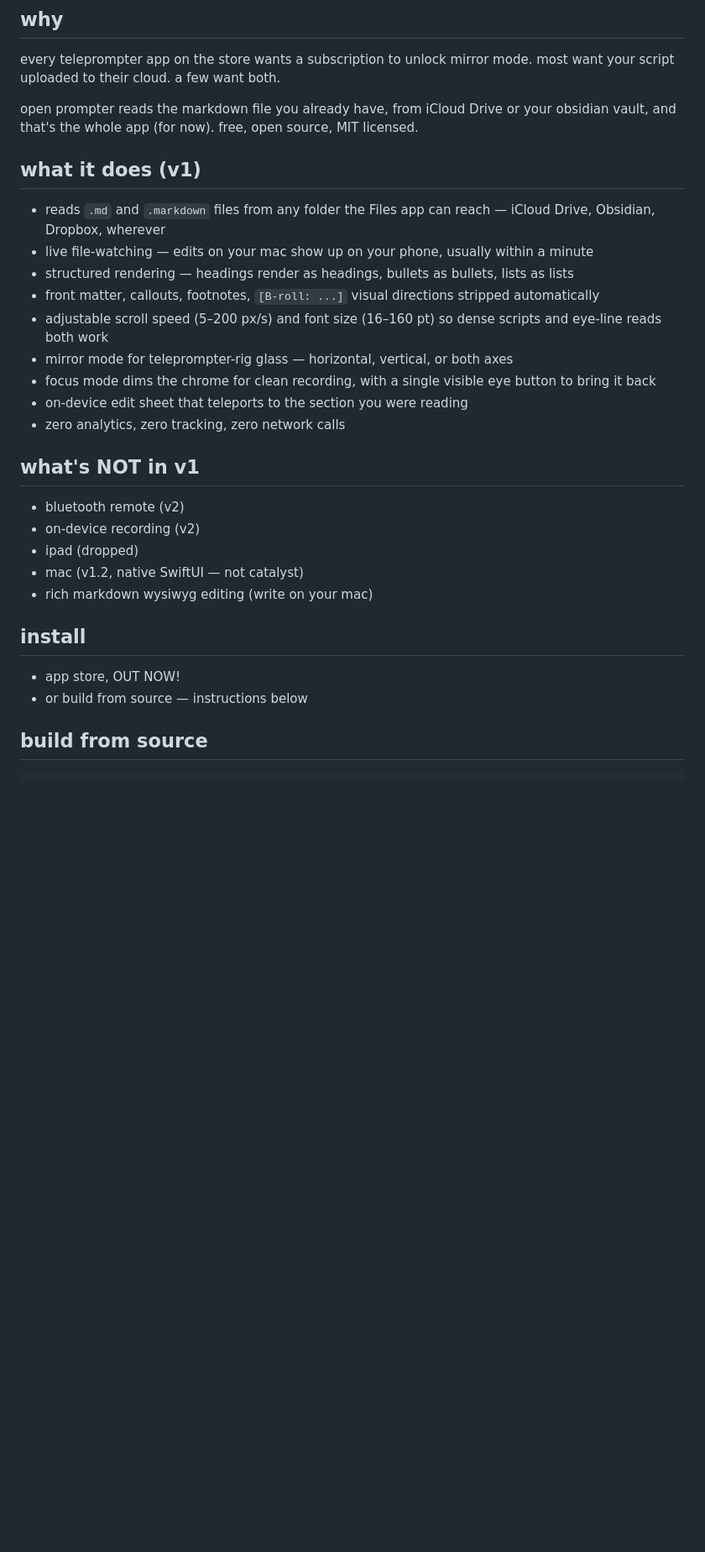
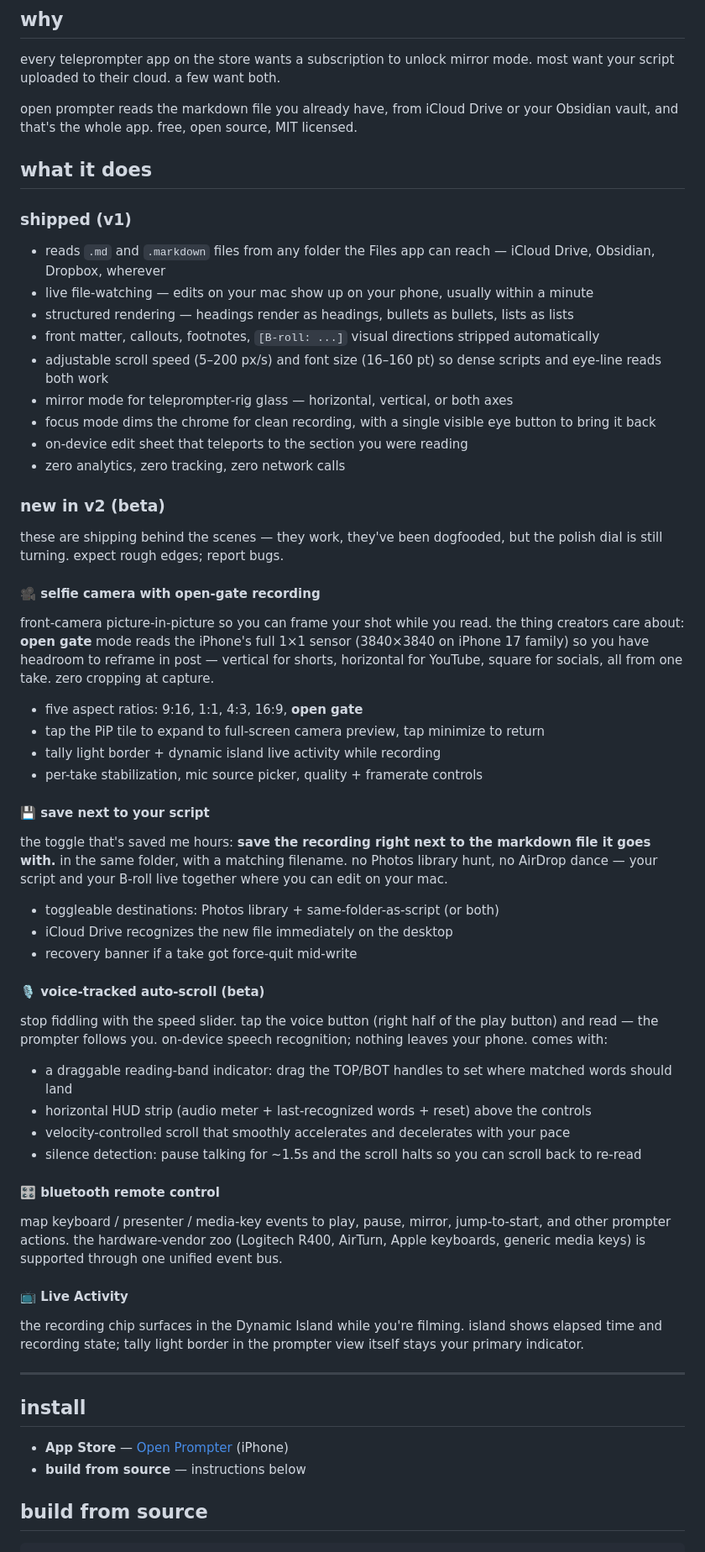
Before and after one commit to lelanddutcher/open-prompter, a Markdown page: README.md, the part around one of its changes. Shown at 84% size. GitHub-like rendering; blank space fills up the shorter version.

```diff
--- a/README.md
+++ b/README.md
@@ -14,9 +24,11 @@ a teleprompter for people who already write in markdown. point it at a folder in
 
 every teleprompter app on the store wants a subscription to unlock mirror mode. most want your script uploaded to their cloud. a few want both.
 
-open prompter reads the markdown file you already have, from iCloud Drive or your obsidian vault, and that's the whole app (for now). free, open source, MIT licensed.
+open prompter reads the markdown file you already have, from iCloud Drive or your Obsidian vault, and that's the whole app. free, open source, MIT licensed.
 
-## what it does (v1)
+## what it does
+
+### shipped (v1)
 
 - reads `.md` and `.markdown` files from any folder the Files app can reach — iCloud Drive, Obsidian, Dropbox, wherever
 - live file-watching — edits on your mac show up on your phone, usually within a minute
@@ -28,18 +40,50 @@ open prompter reads the markdown file you already have, from iCloud Drive or you
 - on-device edit sheet that teleports to the section you were reading
 - zero analytics, zero tracking, zero network calls
 
-## what's NOT in v1
+### new in v2 (beta)
 
-- bluetooth remote (v2)
-- on-device recording (v2)
-- ipad (dropped)
-- mac (v1.2, native SwiftUI — not catalyst)
-- rich markdown wysiwyg editing (write on your mac)
+these are shipping behind the scenes — they work, they've been dogfooded, but the polish dial is still turning. expect rough edges; report bugs.
+
+#### 🎥 selfie camera with **open-gate recording**
+
+front-camera picture-in-picture so you can frame your shot while you read. the thing creators care about: **open gate** mode reads the iPhone's full 1×1 sensor (3840×3840 on iPhone 17 family) so you have headroom to reframe in post — vertical for shorts, horizontal for YouTube, square for socials, all from one take. zero cropping at capture.
+
+- five aspect ratios: 9:16, 1:1, 4:3, 16:9, **open gate**
+- tap the PiP tile to expand to full-screen camera preview, tap minimize to return
+- tally light border + dynamic island live activity while recording
+- per-take stabilization, mic source picker, quality + framerate controls
+
+#### 💾 save next to your script
+
+the toggle that's saved me hours: **save the recording right next to the markdown file it goes with.** in the same folder, with a matching filename. no Photos library hunt, no AirDrop dance — your script and your B-roll live together where you can edit on your mac.
+
+- toggleable destinations: Photos library + same-folder-as-script (or both)
+- iCloud Drive recognizes the new file immediately on the desktop
+- recovery banner if a take got force-quit mid-write
+
+#### 🎙️ voice-tracked auto-scroll **(beta)**
+
+stop fiddling with the speed slider. tap the voice button (right half of the play button) and read — the prompter follows you. on-device speech recognition; nothing leaves your phone. comes with:
+
+- a draggable reading-band indicator: drag the TOP/BOT handles to set where matched words should land
+- horizontal HUD strip (audio meter + last-recognized words + reset) above the controls
+- velocity-controlled scroll that smoothly accelerates and decelerates with your pace
+- silence detection: pause talking for ~1.5s and the scroll halts so you can scroll back to re-read
+
+#### 🎛️ bluetooth remote control
+
+map keyboard / presenter / media-key events to play, pause, mirror, jump-to-start, and other prompter actions. the hardware-vendor zoo (Logitech R400, AirTurn, Apple keyboards, generic media keys) is supported through one unified event bus.
+
+#### 📺 Live Activity
+
+the recording chip surfaces in the Dynamic Island while you're filming. island shows elapsed time and recording state; tally light border in the prompter view itself stays your primary indicator.
+
+---
 
 ## install
 
-- app store, OUT NOW!
-- or build from source — instructions below
+- **App Store** — [Open Prompter](https://apps.apple.com/us/app/open-prompter/id6763611915) (iPhone)
+- **build from source** — instructions below
 
 ## build from source
 
```
Also changed, not shown: other parts of README.md (+46 -3 lines), docs/controls.png (added), docs/hero.png (added), docs/mirror.png (added), 1 other file.
